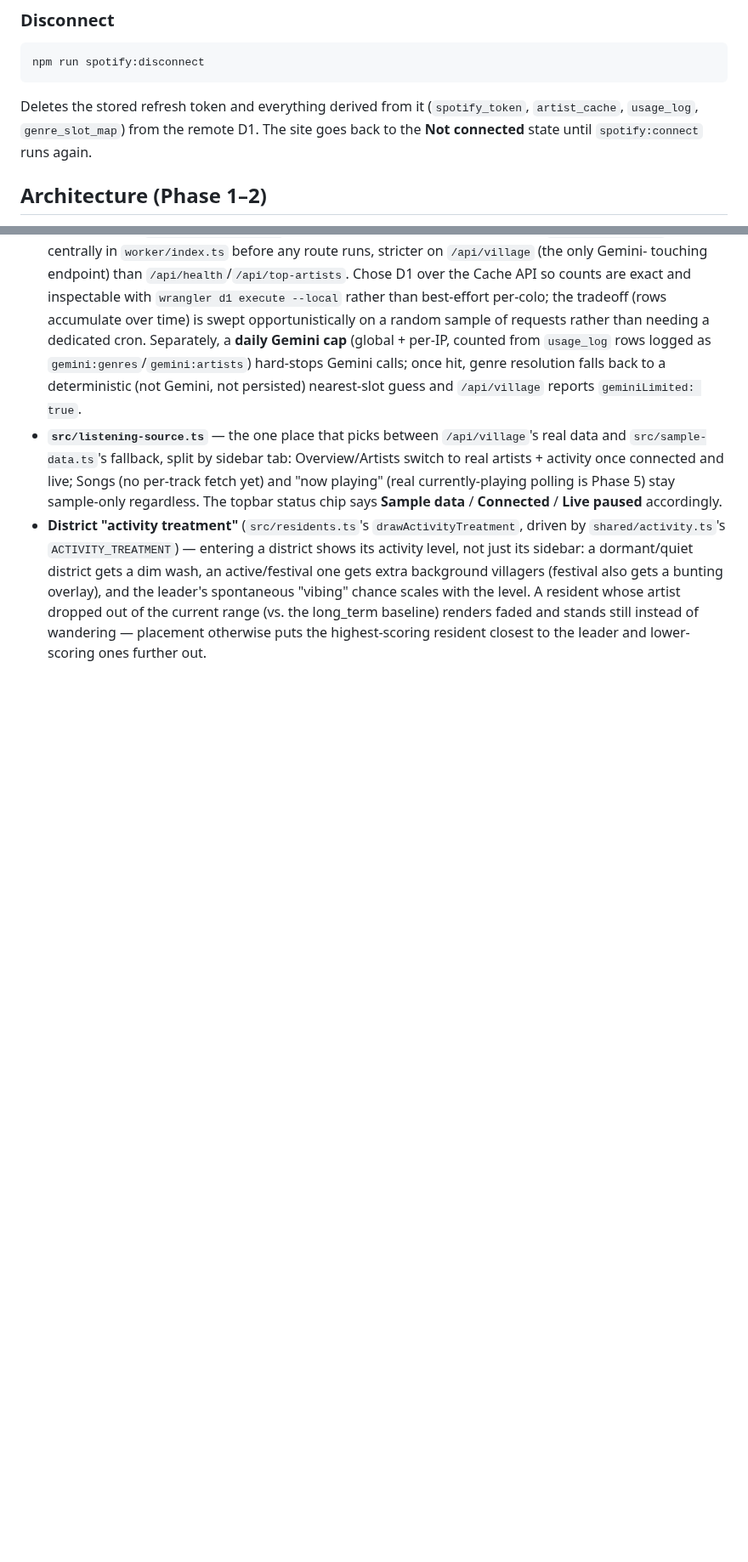
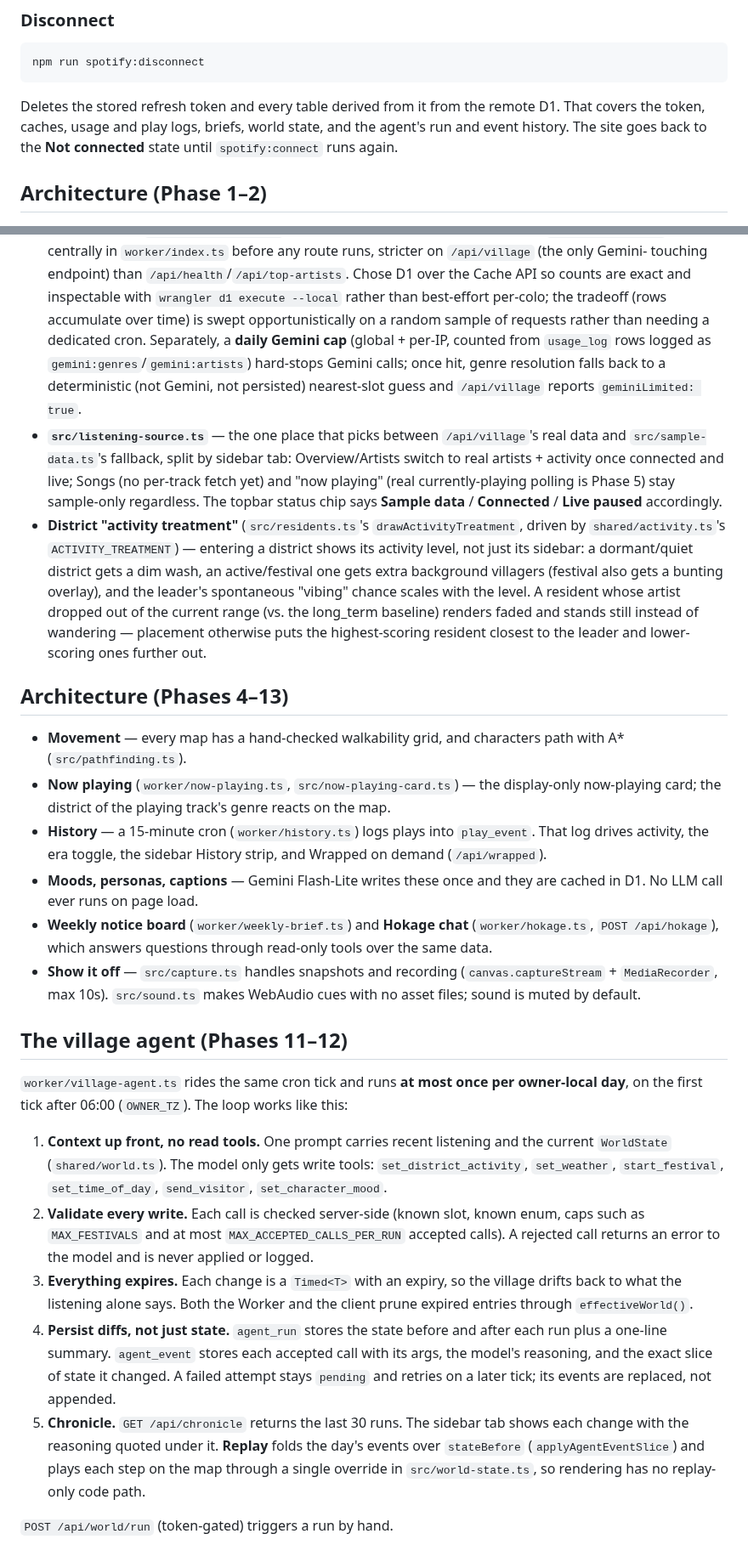
Before and after one commit to mavericksxx/echoes, a Markdown page: README.md, 2 parts joined by grey strips. Shown at 85% size. Drawn GitHub-style; blank space fills up the shorter version.

Commit message:
README: current intro, Phases 4-13 architecture, village agent write-up
Claude-Session: https://claude.ai/code/session_01T1eUCKWCMLtqBazayV6Hft

````diff
--- a/README.md
+++ b/README.md
@@ -147,9 +153,9 @@ the app, just without fresh data.
 npm run spotify:disconnect
 ```
 
-Deletes the stored refresh token and everything derived from it
-(`spotify_token`, `artist_cache`, `usage_log`, `genre_slot_map`) from the
-remote D1. The site goes back to the **Not connected** state until
+Deletes the stored refresh token and every table derived from it from the
+remote D1. That covers the token, caches, usage and play logs, briefs, world
+state, and the agent's run and event history. The site goes back to the **Not connected** state until
 `spotify:connect` runs again.
 
 ## Architecture (Phase 1–2)
@@ -273,3 +279,52 @@ remote D1. The site goes back to the **Not connected** state until
   the long_term baseline) renders faded and stands still instead of
   wandering — placement otherwise puts the highest-scoring resident closest
   to the leader and lower-scoring ones further out.
+
+## Architecture (Phases 4–13)
+
+- **Movement** — every map has a hand-checked walkability grid, and characters
+  path with A* (`src/pathfinding.ts`).
+- **Now playing** (`worker/now-playing.ts`, `src/now-playing-card.ts`) — the
+  display-only now-playing card; the district of the playing track's genre
+  reacts on the map.
+- **History** — a 15-minute cron (`worker/history.ts`) logs plays into
+  `play_event`. That log drives activity, the era toggle, the sidebar History
+  strip, and Wrapped on demand (`/api/wrapped`).
+- **Moods, personas, captions** — Gemini Flash-Lite writes these once and they
+  are cached in D1. No LLM call ever runs on page load.
+- **Weekly notice board** (`worker/weekly-brief.ts`) and **Hokage chat**
+  (`worker/hokage.ts`, `POST /api/hokage`), which answers questions through
+  read-only tools over the same data.
+- **Show it off** — `src/capture.ts` handles snapshots and recording
+  (`canvas.captureStream` + `MediaRecorder`, max 10s). `src/sound.ts` makes
+  WebAudio cues with no asset files; sound is muted by default.
+
+## The village agent (Phases 11–12)
+
+`worker/village-agent.ts` rides the same cron tick and runs **at most once per
+owner-local day**, on the first tick after 06:00 (`OWNER_TZ`). The loop works
+like this:
+
+1. **Context up front, no read tools.** One prompt carries recent listening
+   and the current `WorldState` (`shared/world.ts`). The model only gets write
+   tools: `set_district_activity`, `set_weather`, `start_festival`,
+   `set_time_of_day`, `send_visitor`, `set_character_mood`.
+2. **Validate every write.** Each call is checked server-side (known slot,
+   known enum, caps such as `MAX_FESTIVALS` and at most
+   `MAX_ACCEPTED_CALLS_PER_RUN` accepted calls). A rejected call returns an
+   error to the model and is never applied or logged.
+3. **Everything expires.** Each change is a `Timed<T>` with an expiry, so the
+   village drifts back to what the listening alone says. Both the Worker and
+   the client prune expired entries through `effectiveWorld()`.
+4. **Persist diffs, not just state.** `agent_run` stores the state before and
+   after each run plus a one-line summary. `agent_event` stores each accepted
+   call with its args, the model's reasoning, and the exact slice of state it
+   changed. A failed attempt stays `pending` and retries on a later tick; its
+   events are replaced, not appended.
+5. **Chronicle.** `GET /api/chronicle` returns the last 30 runs. The sidebar
+   tab shows each change with the reasoning quoted under it. **Replay** folds
+   the day's events over `stateBefore` (`applyAgentEventSlice`) and plays
+   each step on the map through a single override in `src/world-state.ts`,
+   so rendering has no replay-only code path.
+
+`POST /api/world/run` (token-gated) triggers a run by hand.
````
Also changed, not shown: other parts of README.md (+12 -6 lines).
